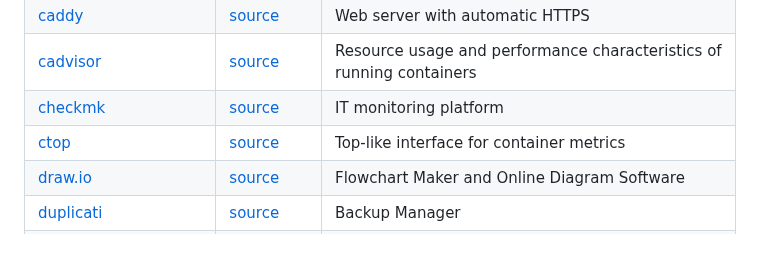
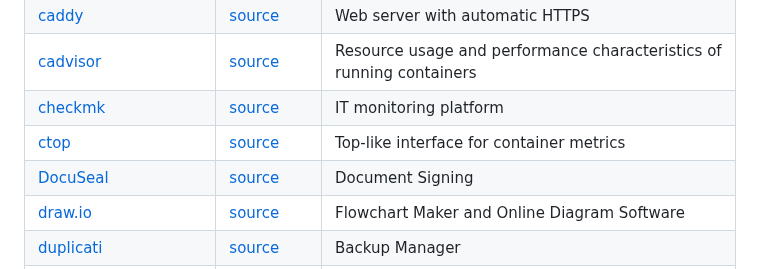
Before and after one commit to concosminx/docker-files, a Markdown page: README.md, the part around the change. Rendered like a GitHub page.

```diff
--- a/README.md
+++ b/README.md
@@ -18,6 +18,7 @@
 | [cadvisor](cadvisor/docker-compose.yaml)  | [source](https://github.com/google/cadvisor)  | Resource usage and performance characteristics of running containers |
 | [checkmk](checkmk/README.md)  | [source](https://checkmk.com/) | IT monitoring platform |
 | [ctop](ctop/README.md)  | [source](https://github.com/bcicen/ctop)  | Top-like interface for container metrics |
+| [DocuSeal](docuseal/)  | [source](https://www.docuseal.com/on-premises)  | Document Signing |
 | [draw.io](draw-io/README.md)  | [source](https://hub.docker.com/r/jgraph/drawio)  | Flowchart Maker and Online Diagram Software |
 | [duplicati](duplicati/docker-compose.yml)  | [source](https://shownotes.opensourceisawesome.com/duplicati/)  | Backup Manager |
 | [elk](elk/README.md)  | [source](https://www.elastic.co/elastic-stack)  | ELK Stack - Elasticsearch, Kibana, Beats, and Logstash |
```
